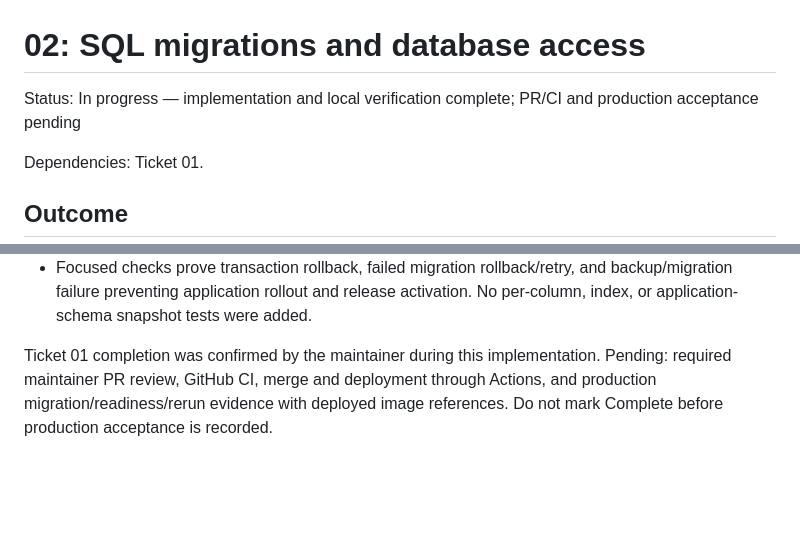
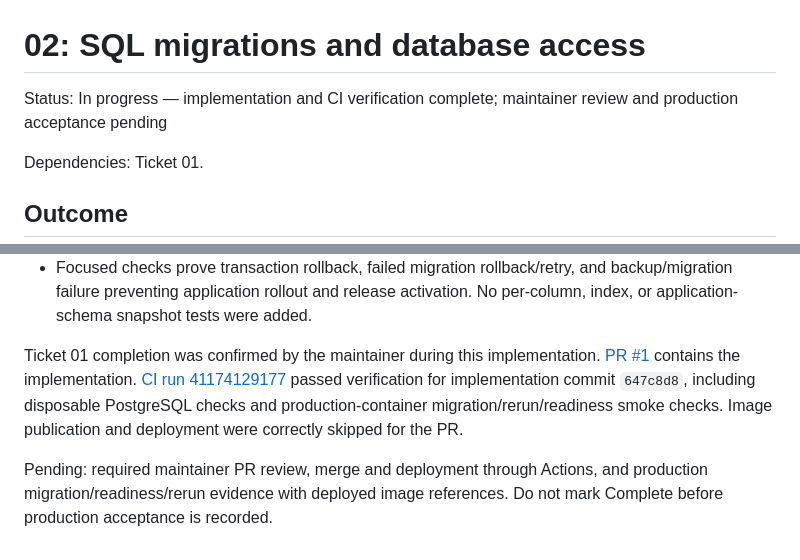
Before and after one commit to Caidora/bluddit, a Markdown page: tickets/02-sql-migrations-and-database-access.md, 2 parts joined by grey strips. GitHub-like rendering; blank space fills up the shorter version.

Commit message:
Record ticket 02 pull request and passing CI evidence

```diff
--- a/tickets/02-sql-migrations-and-database-access.md
+++ b/tickets/02-sql-migrations-and-database-access.md
@@ -1,6 +1,6 @@
 # 02: SQL migrations and database access
 
-Status: In progress — implementation and local verification complete; PR/CI and production acceptance pending
+Status: In progress — implementation and CI verification complete; maintainer review and production acceptance pending
 
 Dependencies: Ticket 01.
 
@@ -65,6 +65,12 @@ Local verification on 2026-10-31:
   No per-column, index, or application-schema snapshot tests were added.
 
 Ticket 01 completion was confirmed by the maintainer during this implementation.
-Pending: required maintainer PR review, GitHub CI, merge and deployment through
-Actions, and production migration/readiness/rerun evidence with deployed image
-references. Do not mark Complete before production acceptance is recorded.
+[PR #1](https://github.com/Caidora/bluddit/pull/1) contains the implementation.
+[CI run 41174129177](https://github.com/Caidora/bluddit/actions/runs/41174129177)
+passed verification for implementation commit `647c8d8`, including disposable
+PostgreSQL checks and production-container migration/rerun/readiness smoke checks.
+Image publication and deployment were correctly skipped for the PR.
+
+Pending: required maintainer PR review, merge and deployment through Actions, and
+production migration/readiness/rerun evidence with deployed image references.
+Do not mark Complete before production acceptance is recorded.
```
